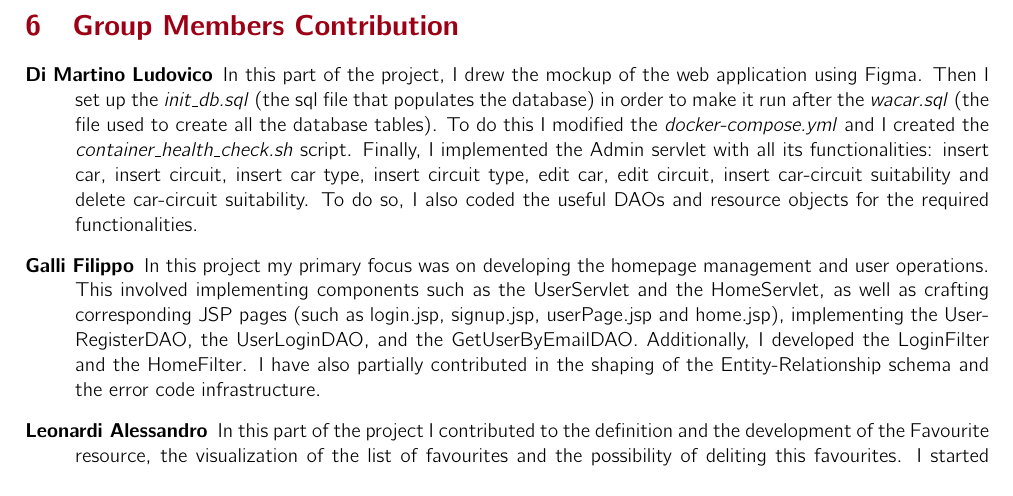
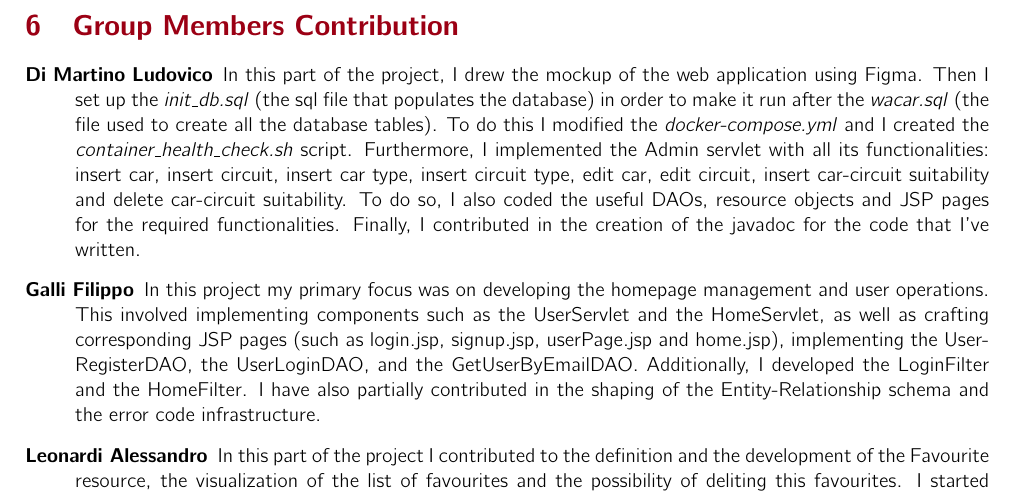
Before and after one commit to ludovicodimartino/webApplicationUniProject, a LaTeX document (report_hw1/main.tex, which reads report_hw1/sections/Contributions.tex): part of page 18 of 18, cut so that both start at the same text. Compiled offline with pdfLaTeX.

Commit message:
add minor contributions

```diff
--- a/report_hw1/sections/Contributions.tex
+++ b/report_hw1/sections/Contributions.tex
@@ -3,7 +3,7 @@
 % For each group member, describe in detail the contribution to the project.
 
 \begin{description}
-	\item[Di Martino Ludovico] In this part of the project, I drew the mockup of the web application using Figma. Then I set up the \textit{init\_db.sql} (the sql file that populates the database) in order to make it run after the \textit{wacar.sql} (the file used to create all the database tables). To do this I modified the \textit{docker-compose.yml} and I created the \textit{container\_health\_check.sh} script. Finally, I implemented the Admin servlet with all its functionalities: insert car, insert circuit, insert car type, insert circuit type, edit car, edit circuit, insert car-circuit suitability and delete car-circuit suitability. To do so, I also coded the useful DAOs and resource objects for the required functionalities.
+	\item[Di Martino Ludovico] In this part of the project, I drew the mockup of the web application using Figma. Then I set up the \textit{init\_db.sql} (the sql file that populates the database) in order to make it run after the \textit{wacar.sql} (the file used to create all the database tables). To do this I modified the \textit{docker-compose.yml} and I created the \textit{container\_health\_check.sh} script. Furthermore, I implemented the Admin servlet with all its functionalities: insert car, insert circuit, insert car type, insert circuit type, edit car, edit circuit, insert car-circuit suitability and delete car-circuit suitability. To do so, I also coded the useful DAOs, resource objects and JSP pages for the required functionalities. Finally, I contributed in the creation of the javadoc for the code that I've written.
 	\item[Galli Filippo] In this project my primary focus was on developing the homepage management and user operations. This involved implementing components such as the UserServlet and the HomeServlet, as well as crafting corresponding JSP pages (such as login.jsp, signup.jsp, userPage.jsp and home.jsp), implementing the UserRegisterDAO, the UserLoginDAO, and the GetUserByEmailDAO. Additionally, I developed the LoginFilter and the HomeFilter. I have also partially contributed in the shaping of the Entity-Relationship schema and the error code infrastructure.
 	\item[Leonardi Alessandro] In this part of the project I contributed to the definition and the development of the Favourite resource, the visualization of the list of favourites and the possibility of deliting this favourites. I started by defining "Favourite.java" class, then "ListFavouriteDAO.java" and "DeleteFavouriteDAO.java", then I have continued by implementing the corresponding servlet "ListFavouriteServlet.java" and "DeleteFavouriteServlet.java". In conclusion I have represented the favourites with list-favourites.jsp where I have merged the visualization and the possibility to delete each Favourite.
 	\item[Rigobello Manuel] In this project, I contributed to the creation and development of the Entity-Relationship schema, the relational schema, to the population of the tables and to the triggers. Then, I started to develop the order page, which includes the jsp page (for the second homework I will improve the flow of creating an order by including the client-side part), the ListCarByAvailabilityDAO, the ListCircuitByCarType, the InsertOrderDAO for inserting the new order into the table, the recap page and the OrderServlet that handles the different url. Next, I developed some rest api. In particular, I started with the dispatcher for retrieving a specific order given its id, and then I focused on the protected api to distinguish between user and admin api. Regarding the documentation, I partially contributed in the creation of the JavaDoc, while in the report I described the Data Logic Layer (section \ref{data_logic_layer}) and the Read Order REST api.
```
Also changed, not shown: report_hw1/report_hw1.pdf.
